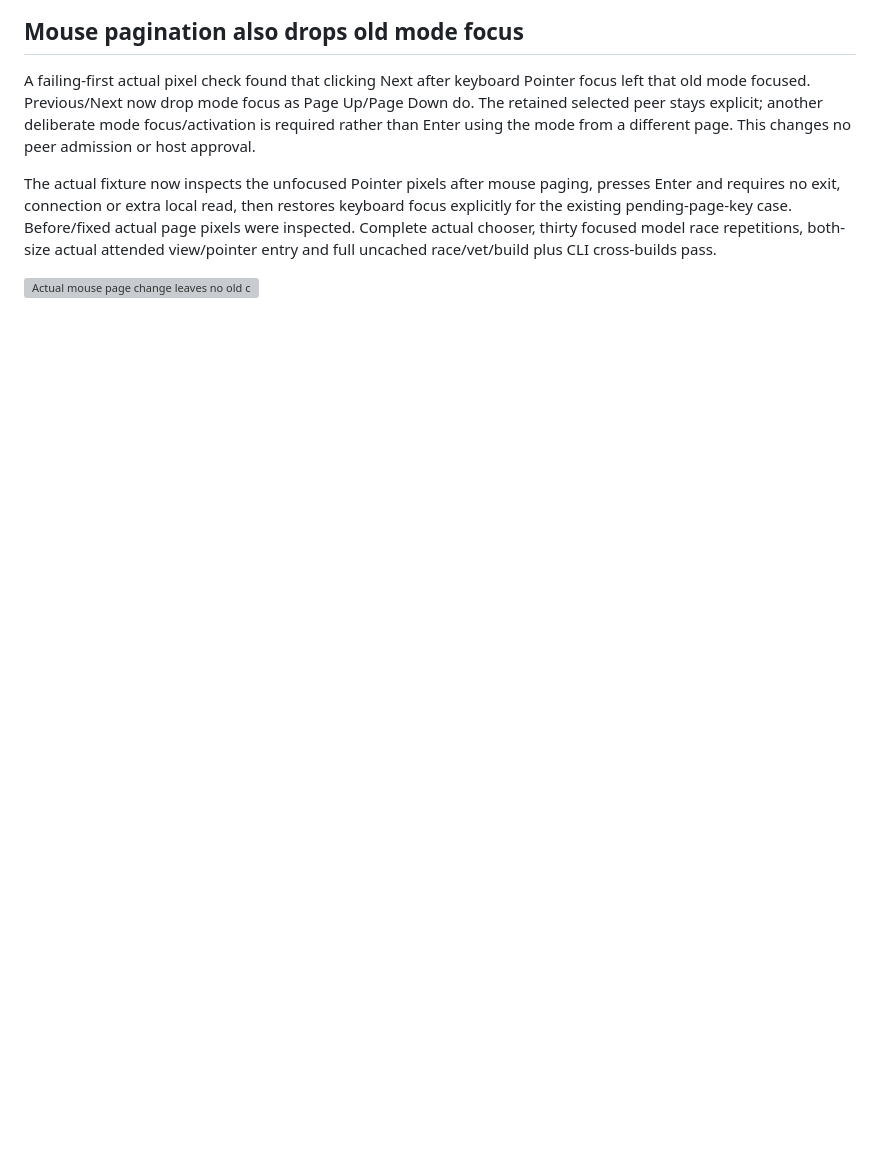
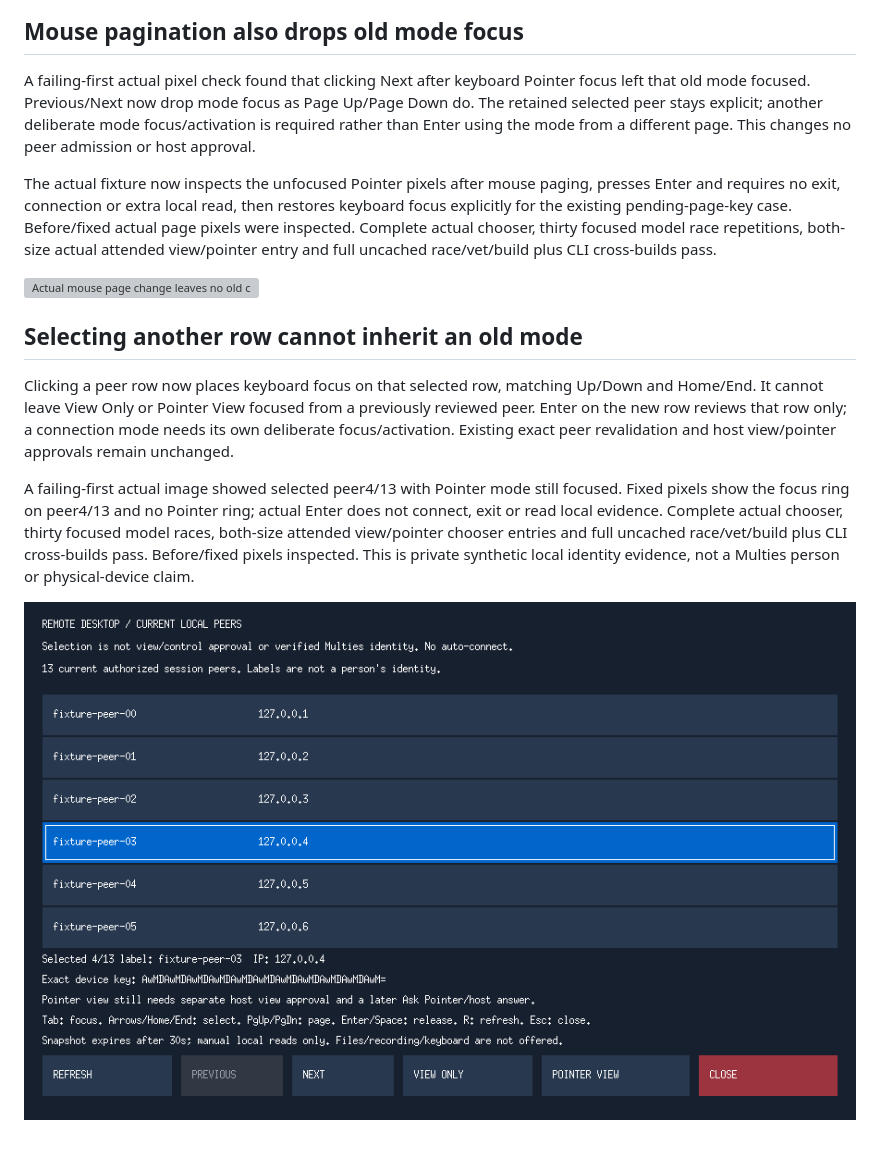
Before and after one commit to MaisySen/Mnet, a Markdown page: docs/desktop-peer-chooser.md, the part around the change. GitHub-like rendering; pictures changed too: docs/ui/desktop-peers/mouse-row-focus.png (added); blank space fills up the shorter version; grey boxes are pictures that could not be loaded.

Commit message:
Keep keyboard focus on the explicitly mouse-selected peer

```diff
--- a/docs/desktop-peer-chooser.md
+++ b/docs/desktop-peer-chooser.md
@@ -93,3 +93,11 @@ A failing-first actual pixel check found that clicking Next after keyboard Point
 The actual fixture now inspects the unfocused Pointer pixels after mouse paging, presses Enter and requires no exit, connection or extra local read, then restores keyboard focus explicitly for the existing pending-page-key case. Before/fixed actual page pixels were inspected. Complete actual chooser, thirty focused model race repetitions, both-size actual attended view/pointer entry and full uncached race/vet/build plus CLI cross-builds pass.
 
 ![Actual mouse page change leaves no old connection-mode focus](ui/desktop-peers/mouse-page-two.png)
+
+## Selecting another row cannot inherit an old mode
+
+Clicking a peer row now places keyboard focus on that selected row, matching Up/Down and Home/End. It cannot leave View Only or Pointer View focused from a previously reviewed peer. Enter on the new row reviews that row only; a connection mode needs its own deliberate focus/activation. Existing exact peer revalidation and host view/pointer approvals remain unchanged.
+
+A failing-first actual image showed selected peer4/13 with Pointer mode still focused. Fixed pixels show the focus ring on peer4/13 and no Pointer ring; actual Enter does not connect, exit or read local evidence. Complete actual chooser, thirty focused model races, both-size attended view/pointer chooser entries and full uncached race/vet/build plus CLI cross-builds pass. Before/fixed pixels inspected. This is private synthetic local identity evidence, not a Multies person or physical-device claim.
+
+![New mouse-selected row owns focus, not a previous connection mode](ui/desktop-peers/mouse-row-focus.png)
```
Also changed, not shown: 2 other files.
